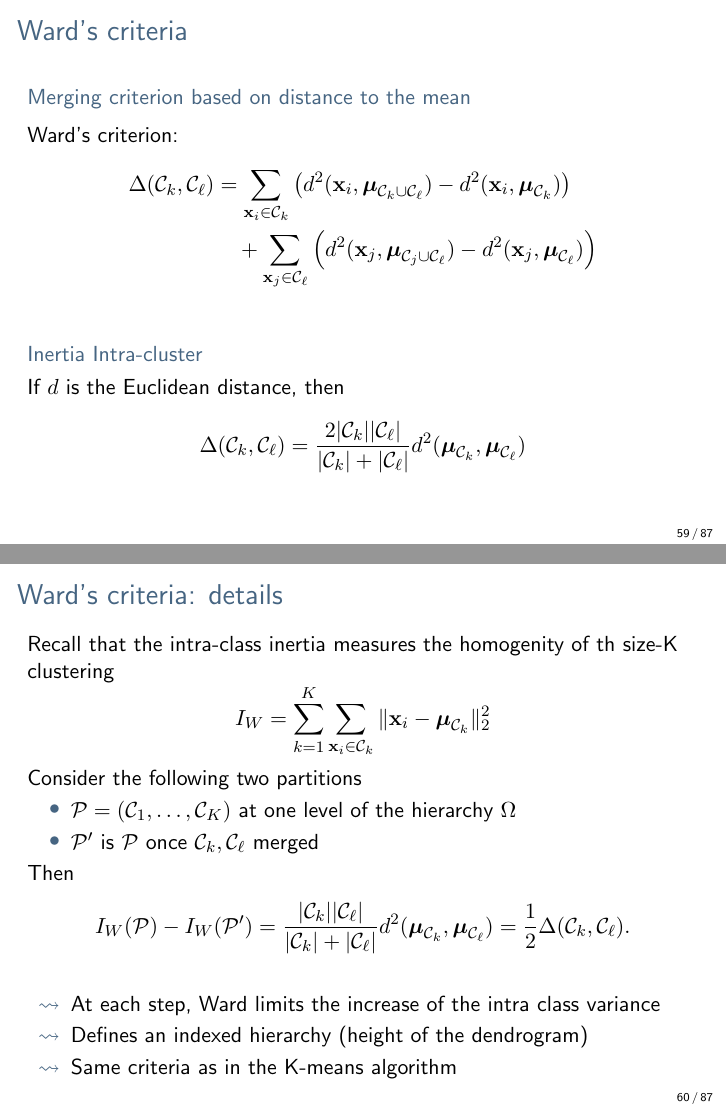
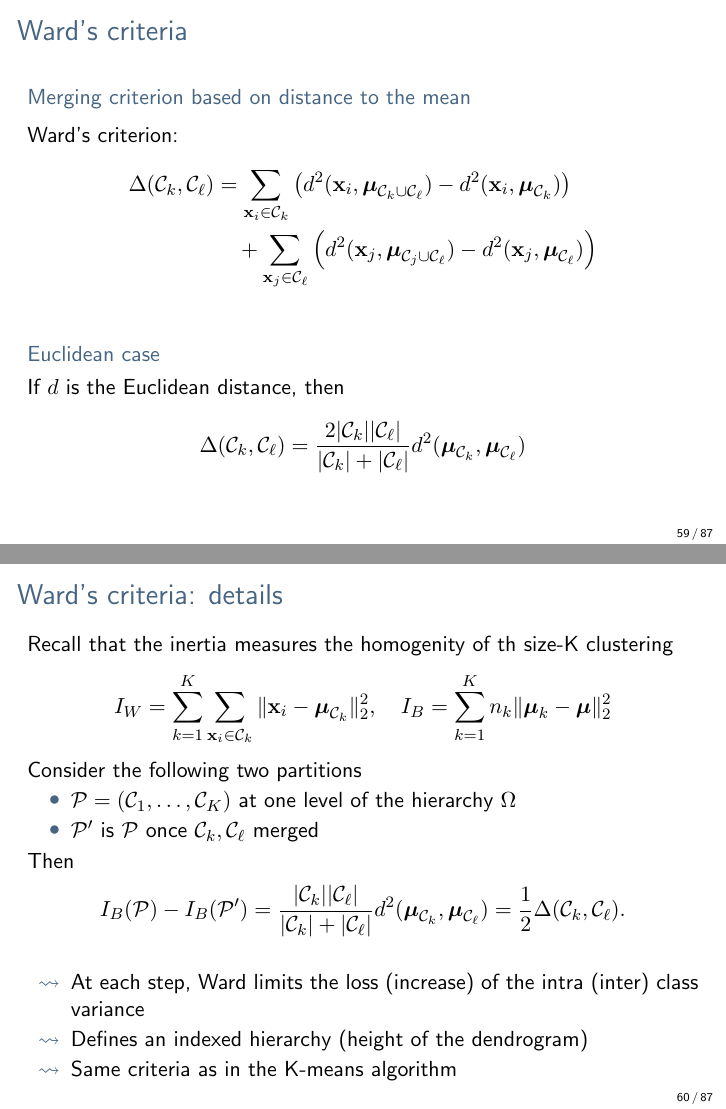
Before and after one commit to jchiquet/MAP573, LaTeX slides (slides/DataClustering/DataClustering.tex): pages 63 and 66 of 101, joined at a grey line. Compiled offline with pdfLaTeX.

Commit message:
corrections slides

```diff
--- a/slides/DataClustering/DataClustering.tex
+++ b/slides/DataClustering/DataClustering.tex
@@ -947,7 +947,7 @@ B-F & B-M & O-F & O-M\\
       \end{align*}
     \end{block}
 
-    \begin{block}{Inertia Intra-cluster}
+    \begin{block}{Euclidean case}
        If $d$ is the Euclidean distance, then
       \begin{align*}
         \Delta(\mathcal{C}_k, \mathcal{C}_\ell) = \frac{2|\mathcal{C}_k||\mathcal{C}_\ell|}{|\mathcal{C}_k|+|\mathcal{C}_\ell|}d^2(\bmu_{\mathcal{C}_k}, \bmu_{\mathcal{C}_\ell})
@@ -963,5 +963,5 @@ B-F & B-M & O-F & O-M\\
   \begin{equation*}
-    I_W = \sum_{k=1}^K \sum_{\bx_i \in \mathcal{C}_k} \| \bx_i - \bmu_{\mathcal{C}_k}  \|_2^2
+    I_W = \sum_{k=1}^K \sum_{\bx_i \in \mathcal{C}_k} \| \bx_i - \bmu_{\mathcal{C}_k}  \|_2^2, \quad I_B = \sum_{k=1}^K n_k \| \bmu_k - \bmu  \|_2^2
   \end{equation*}
 
   \onslide<2->{
@@ -972,13 +972,13 @@ B-F & B-M & O-F & O-M\\
   \end{itemize}
   Then
   \begin{equation*}
-    I_W(\mathcal{P}) - I_W(\mathcal{P'}) = \frac{|\mathcal{C}_k||\mathcal{C}_\ell|}{|\mathcal{C}_k|+|\mathcal{C}_\ell|}d^2(\bmu_{\mathcal{C}_k}, \bmu_{\mathcal{C}_\ell}) = \frac{1}{2} \Delta(\mathcal{C}_k, \mathcal{C}_\ell).
+    I_B(\mathcal{P}) - I_B(\mathcal{P'}) = \frac{|\mathcal{C}_k||\mathcal{C}_\ell|}{|\mathcal{C}_k|+|\mathcal{C}_\ell|}d^2(\bmu_{\mathcal{C}_k}, \bmu_{\mathcal{C}_\ell}) = \frac{1}{2} \Delta(\mathcal{C}_k, \mathcal{C}_\ell).
   \end{equation*}
   }
 
   \onslide<3>{
   \begin{itemize}
-    \item[$\rightsquigarrow$] At each step, Ward limits the increase of the intra class variance
+    \item[$\rightsquigarrow$] At each step, Ward limits the loss (increase) of the intra (inter) class variance
     \item[$\rightsquigarrow$] Defines an indexed hierarchy (height of the dendrogram)
     \item[$\rightsquigarrow$] Same criteria as in the K-means algorithm
   \end{itemize}
```
Also changed, not shown: slides/DataClustering/DataClustering.pdf, slides/DataClustering/DataClustering.tex (4 more changed lines), 1 other file.
